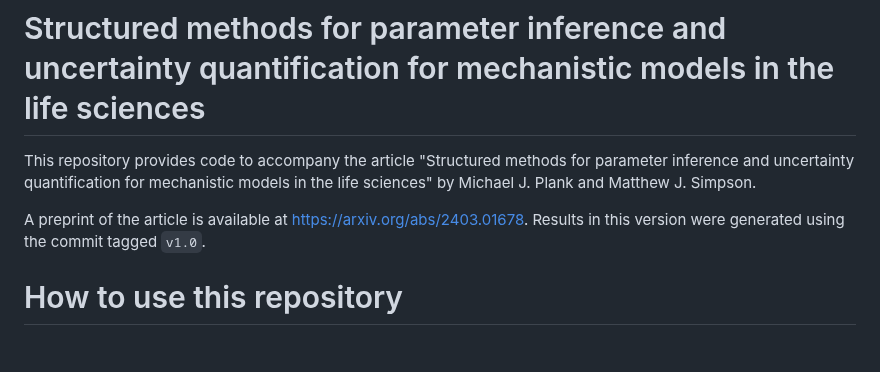
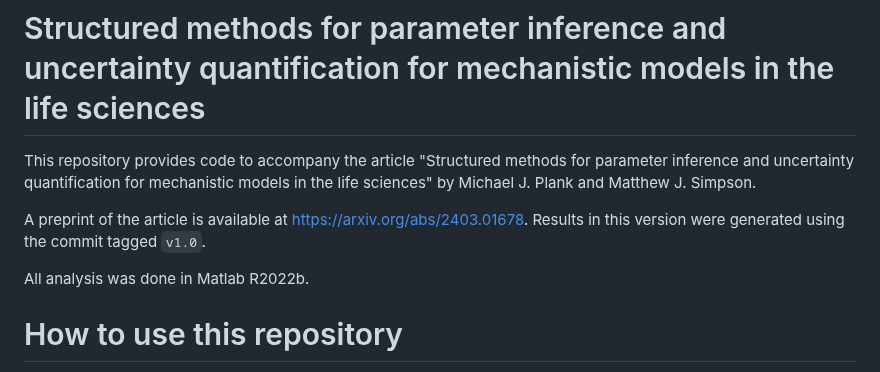
Before and after one commit to michaelplanknz/structured-inference, a Markdown page: README.md, the part around the change. Drawn GitHub-style; blank space fills up the shorter version.

```diff
--- a/README.md
+++ b/README.md
@@ -4,6 +4,8 @@ This repository provides code to accompany the article "Structured methods for p
 
 A preprint of the article is available at https://arxiv.org/abs/2403.01678.
 Results in this version were generated using the commit tagged `v1.0`.
+
+All analysis was done in Matlab R2022b.
 
 
  # How to use this repository
```
